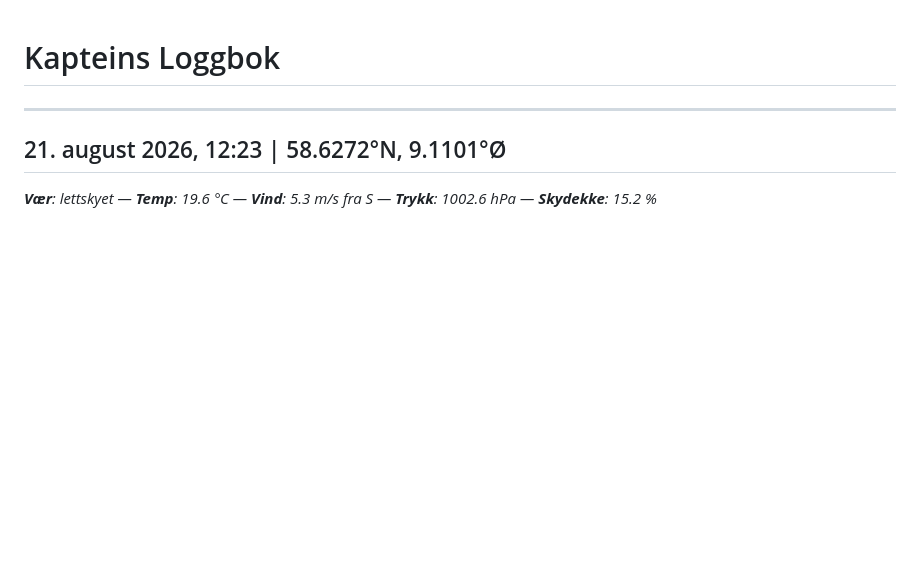
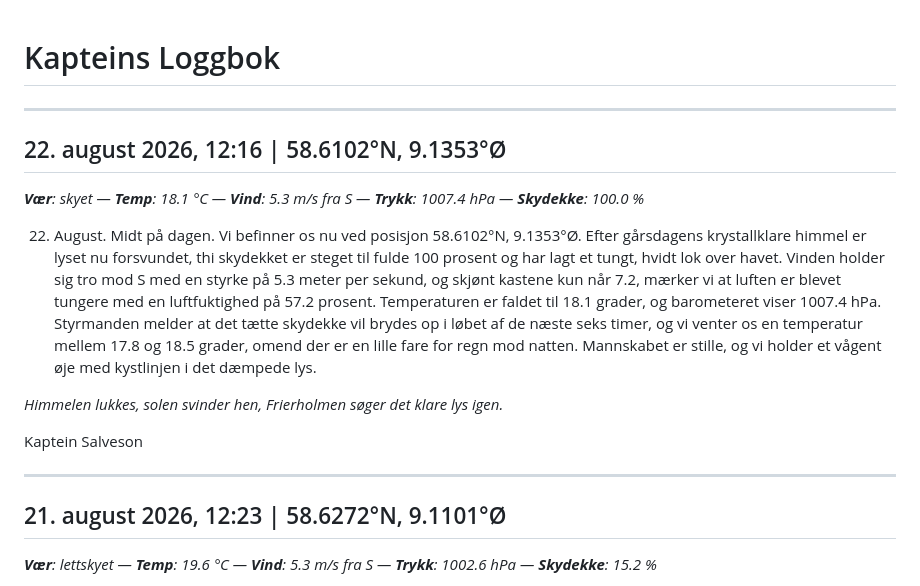
Before and after one commit to alexanno/kapteins-logg, a Markdown page: logbook.md, the part around the change. GitHub-like rendering; blank space fills up the shorter version.

Commit message:
chore: generate logbook entry

```diff
--- a/logbook.md
+++ b/logbook.md
@@ -1,4 +1,16 @@
 # Kapteins Loggbok
+
+---
+
+## 22. august 2026, 12:16 | 58.6102°N, 9.1353°Ø
+_**Vær**: skyet — **Temp**: 18.1 °C — **Vind**: 5.3 m/s fra S — **Trykk**: 1007.4 hPa — **Skydekke**: 100.0 %_
+
+22. August. Midt på dagen. Vi befinner os nu ved posisjon 58.6102°N, 9.1353°Ø. Efter gårsdagens krystallklare himmel er lyset nu forsvundet, thi skydekket er steget til fulde 100 prosent og har lagt et tungt, hvidt lok over havet. Vinden holder sig tro mod S med en styrke på 5.3 meter per sekund, og skjønt kastene kun når 7.2, mærker vi at luften er blevet tungere med en luftfuktighed på 57.2 prosent. Temperaturen er faldet til 18.1 grader, og barometeret viser 1007.4 hPa. Styrmanden melder at det tætte skydekke vil brydes op i løbet af de næste seks timer, og vi venter os en temperatur mellem 17.8 og 18.5 grader, omend der er en lille fare for regn mod natten. Mannskabet er stille, og vi holder et vågent øje med kystlinjen i det dæmpede lys.
+
+*Himmelen lukkes, solen svinder hen,*
+*Frierholmen søger det klare lys igen.*
+
+Kaptein Salveson
 
 ---
 
```
